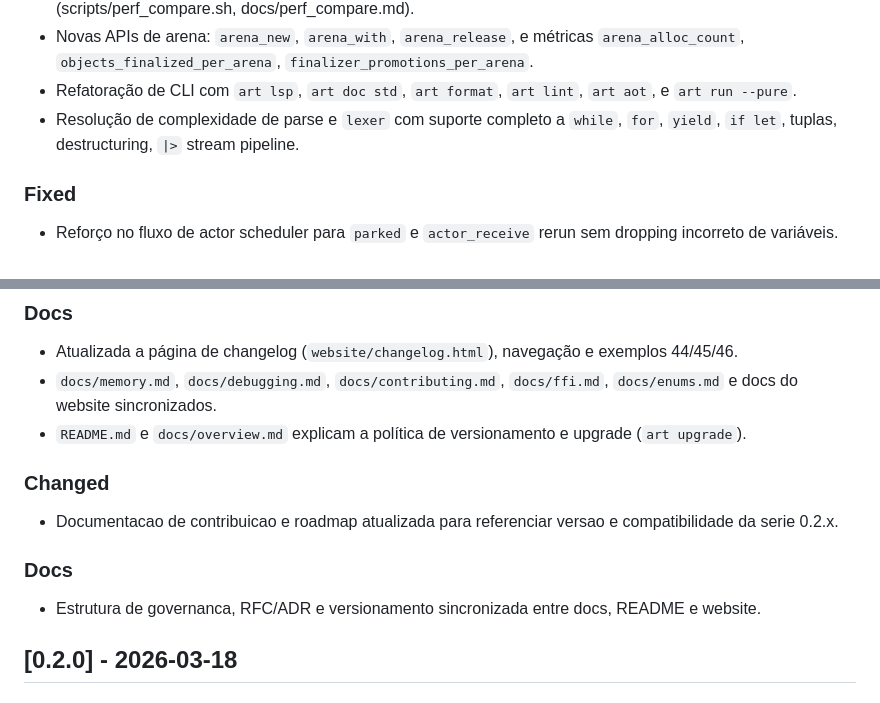
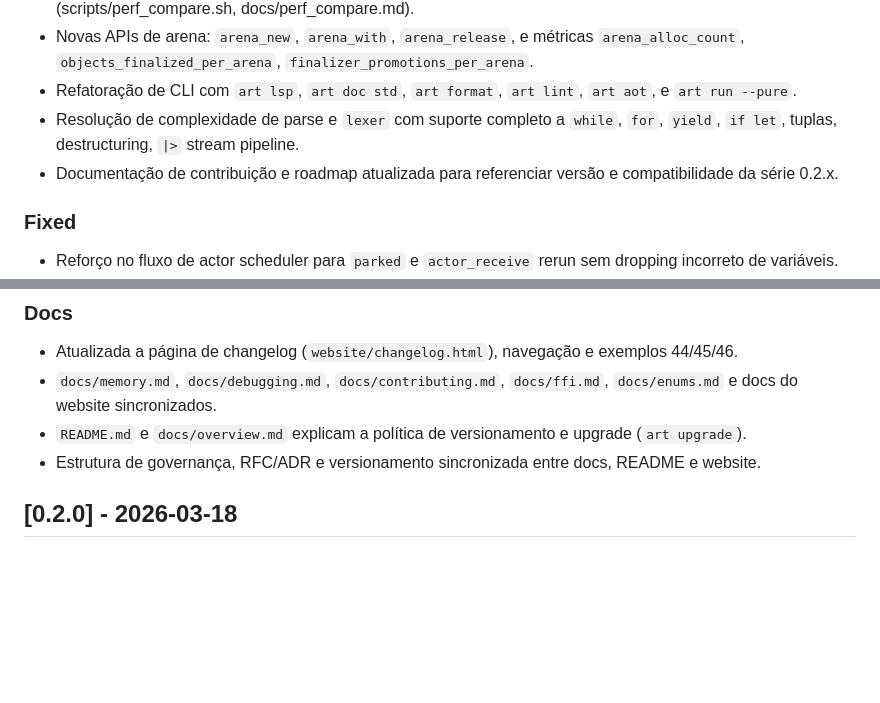
Before and after one commit to kitsuneislife/artcode, a Markdown page: CHANGELOG.md, 2 parts joined by grey strips. GitHub-like rendering; blank space fills up the shorter version.

Commit message:
fix: consolidate duplicate Changed and Docs sections in Unreleased

```diff
--- a/CHANGELOG.md
+++ b/CHANGELOG.md
@@ -26,6 +26,7 @@ O formato segue Keep a Changelog e SemVer adaptado para a trilha 0.2.x.
 - Novas APIs de arena: `arena_new`, `arena_with`, `arena_release`, e métricas `arena_alloc_count`, `objects_finalized_per_arena`, `finalizer_promotions_per_arena`.
 - Refatoração de CLI com `art lsp`, `art doc std`, `art format`, `art lint`, `art aot`, e `art run --pure`.
 - Resolução de complexidade de parse e `lexer` com suporte completo a `while`, `for`, `yield`, `if let`, tuplas, destructuring, `|>` stream pipeline.
+- Documentação de contribuição e roadmap atualizada para referenciar versão e compatibilidade da série 0.2.x.
 
 ### Fixed
 - Reforço no fluxo de actor scheduler para `parked` e `actor_receive` rerun sem dropping incorreto de variáveis.
@@ -37,13 +38,7 @@ O formato segue Keep a Changelog e SemVer adaptado para a trilha 0.2.x.
 - Atualizada a página de changelog (`website/changelog.html`), navegação e exemplos 44/45/46.
 - `docs/memory.md`, `docs/debugging.md`, `docs/contributing.md`, `docs/ffi.md`, `docs/enums.md` e docs do website sincronizados.
 - `README.md` e `docs/overview.md` explicam a política de versionamento e upgrade (`art upgrade`).
-
-
-### Changed
-- Documentacao de contribuicao e roadmap atualizada para referenciar versao e compatibilidade da serie 0.2.x.
-
-### Docs
-- Estrutura de governanca, RFC/ADR e versionamento sincronizada entre docs, README e website.
+- Estrutura de governança, RFC/ADR e versionamento sincronizada entre docs, README e website.
 
 ## [0.2.0] - 2026-03-18
 
```
